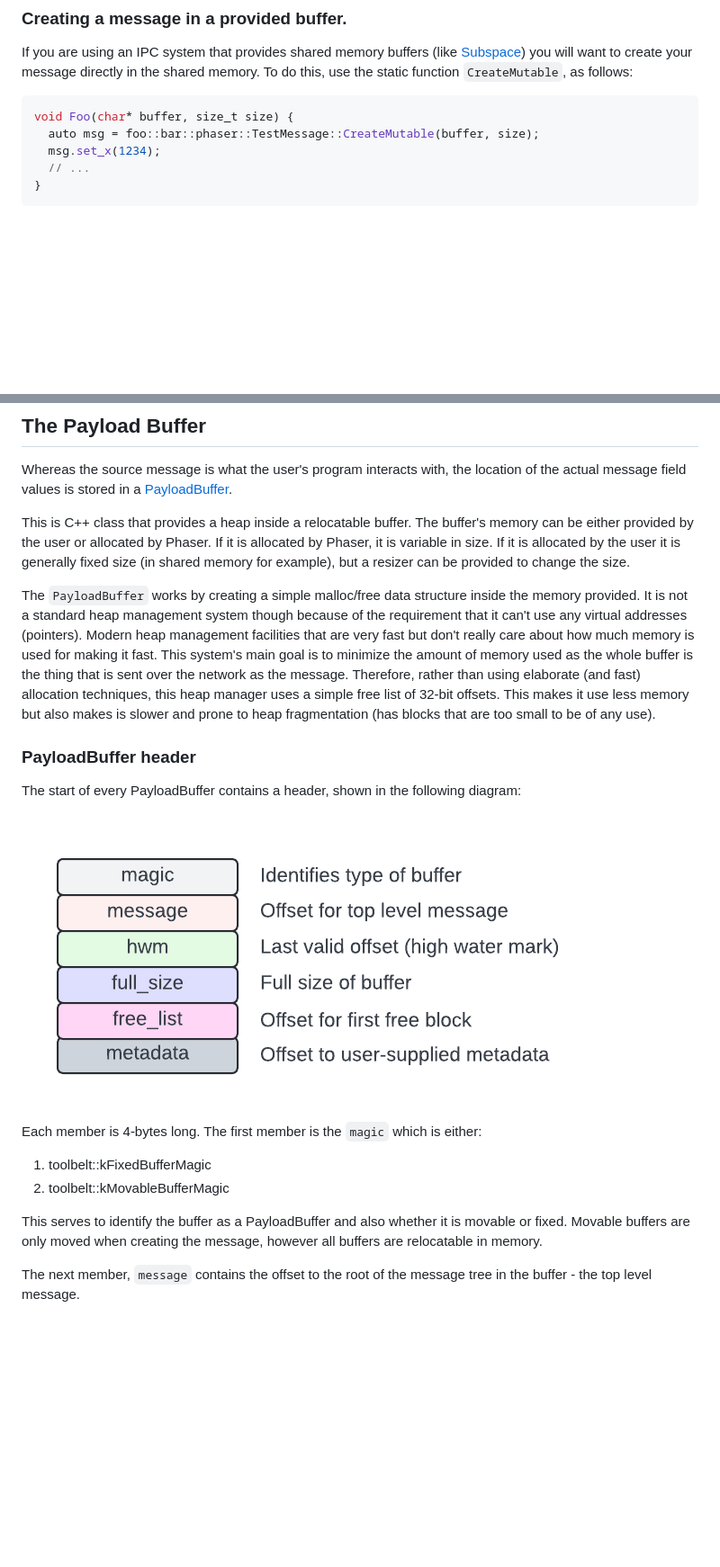
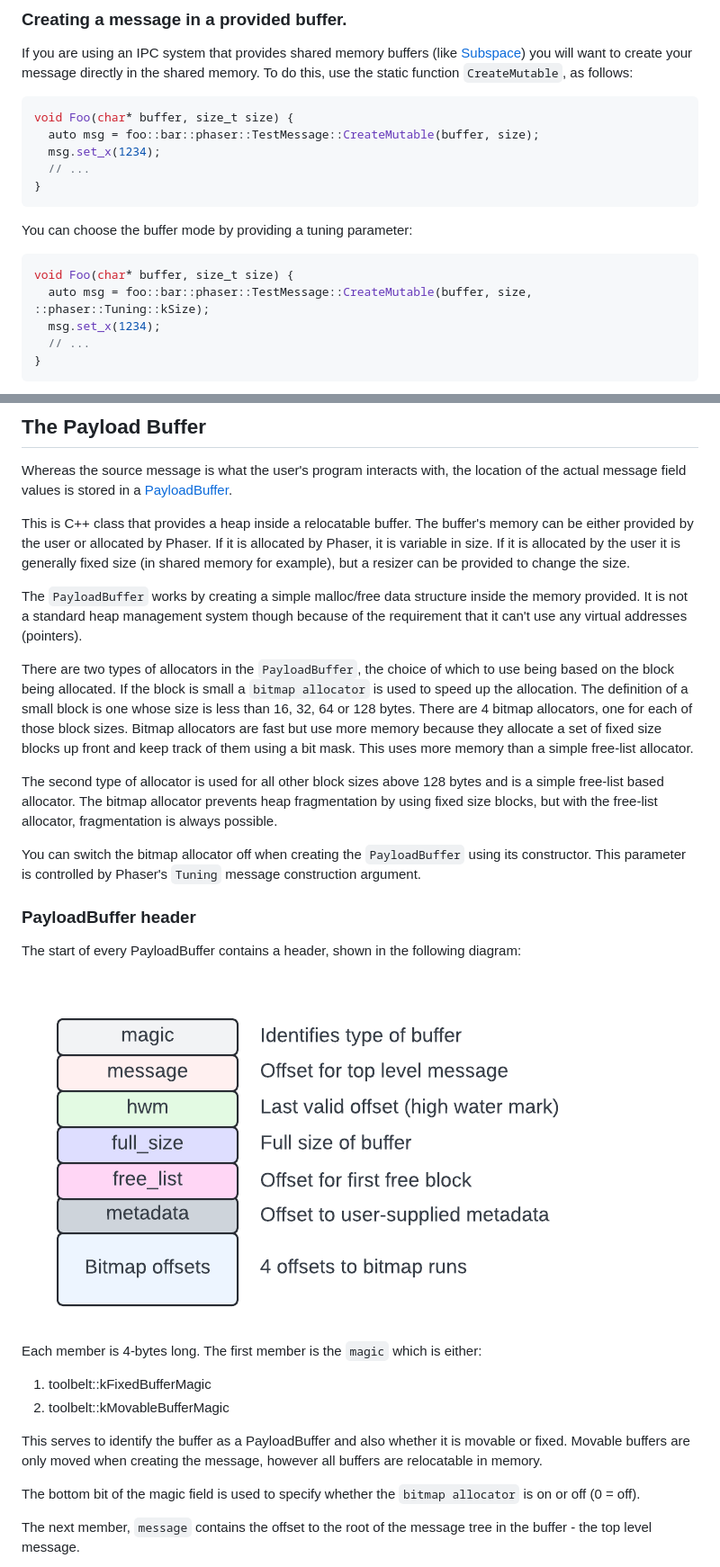
Before and after one commit to dallison/phaser, a Markdown page: phaser/docs/phaser_user_guide.md, 2 parts joined by grey strips. Shown at 90% size. Drawn GitHub-style; pictures changed too: phaser/docs/PayloadBuffer header.png; blank space fills up the shorter version.

Commit message:
Update docs for bitmap allocator

````diff
--- a/phaser/docs/phaser_user_guide.md
+++ b/phaser/docs/phaser_user_guide.md
@@ -363,6 +402,16 @@ static function `CreateMutable`, as follows:
 ```c++
 void Foo(char* buffer, size_t size) {
   auto msg = foo::bar::phaser::TestMessage::CreateMutable(buffer, size);
+  msg.set_x(1234);
+  // ...
+}
+```
+
+You can choose the buffer mode by providing a tuning parameter:
+
+```c++
+void Foo(char* buffer, size_t size) {
+  auto msg = foo::bar::phaser::TestMessage::CreateMutable(buffer, size, ::phaser::Tuning::kSize);
   msg.set_x(1234);
   // ...
 }
@@ -920,14 +969,25 @@ the size.
 The `PayloadBuffer` works by creating a simple malloc/free data structure inside the
 memory provided.  It is not a standard heap management system though because
 of the requirement that it can't use any virtual addresses (pointers).
-Modern heap management facilities that are very fast but don't really care
-about how much memory is used for making it fast.  This system's main
-goal is to minimize the amount of memory used as the whole buffer is
-the thing that is sent over the network as the message.  Therefore, rather
-than using elaborate (and fast) allocation techniques, this heap manager
-uses a simple free list of 32-bit offsets.  This makes it use less
-memory but also makes is slower and prone to heap fragmentation (has blocks that
-are too small to be of any use).
+
+There are two types of allocators in the `PayloadBuffer`, the choice of which
+to use being based on the block being allocated.  If the block is small
+a `bitmap allocator` is used to speed up the allocation.  The definition of
+a small block is one whose size is less than 16, 32, 64 or 128 bytes.  There
+are 4 bitmap allocators, one for each of those block sizes.  Bitmap
+allocators are fast but use more memory because they allocate a set of
+fixed size blocks up front and keep track of them using a bit mask.  This uses
+more memory than a simple free-list allocator.
+
+The second type of allocator is used for all other block sizes above
+128 bytes and is a simple free-list based allocator.  The bitmap allocator
+prevents heap fragmentation by using fixed size blocks, but with the free-list
+allocator, fragmentation is always possible.
+
+You can switch the bitmap allocator off when creating the `PayloadBuffer` using
+its constructor.  This parameter is controlled by Phaser's `Tuning` message
+construction argument.
+
 
 ### PayloadBuffer header
 The start of every PayloadBuffer contains a header, shown in the following diagram:
@@ -945,6 +1005,9 @@ Each member is 4-bytes long.  The first member is the `magic` which is either:
 This serves to identify the buffer as a PayloadBuffer and also whether it is
 movable or fixed.  Movable buffers are only moved when creating the message, however
 all buffers are relocatable in memory.
+
+The bottom bit of the magic field is used to specify whether the `bitmap allocator`
+is on or off (0 = off).
 
 The next member, `message` contains the offset to the root of the message tree
 in the buffer - the top level message.
````
Also changed, not shown: other parts of phaser/docs/phaser_user_guide.md (+55 -3 lines), phaser/docs/Bitmap run.png (added).
